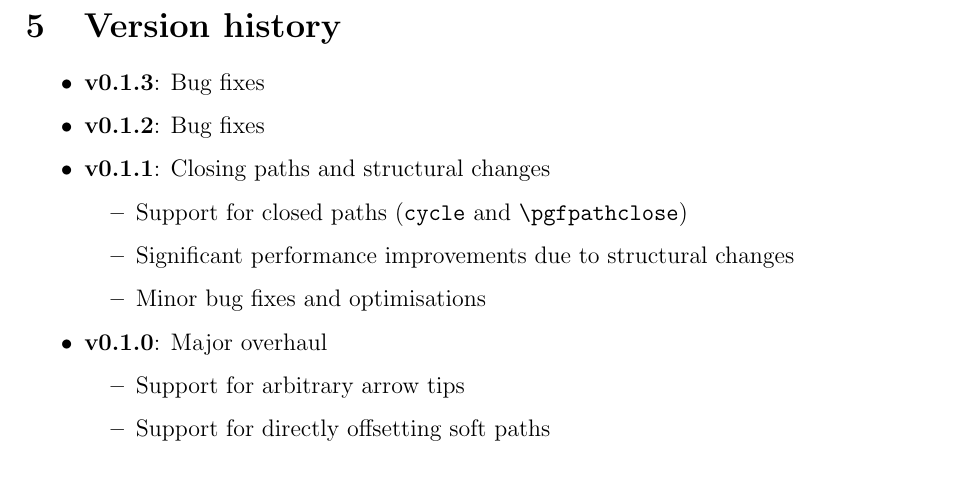
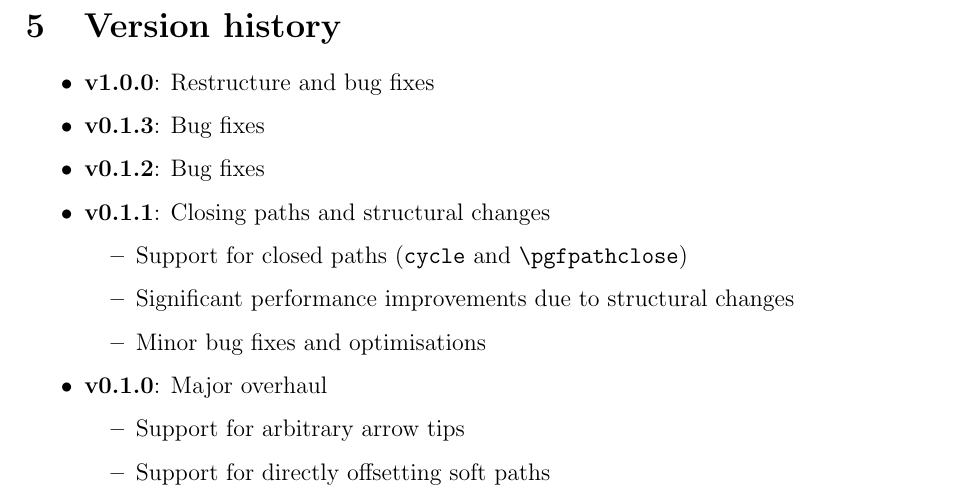
Before and after one commit to jonschz/tikz-nfold, a LaTeX paper (tikz-nfold-doc.tex): part of page 8 of 13, cut so that both start at the same text. Compiled offline with pdfLaTeX.

Commit message:
add build script, bump version

```diff
--- a/tikz-nfold-doc.tex
+++ b/tikz-nfold-doc.tex
@@ -344,6 +344,7 @@ Here we see how the commands can be used to customise $n$-fold paths:
 \section{Version history}
 
 \begin{itemize}
+  \item \textbf{v1.0.0}: Restructure and bug fixes
   \item \textbf{v0.1.3}: Bug fixes
   \item \textbf{v0.1.2}: Bug fixes
   \item \textbf{v0.1.1}: Closing paths and structural changes
```
Also changed, not shown: tikz-nfold-doc.pdf, 3 other files.
